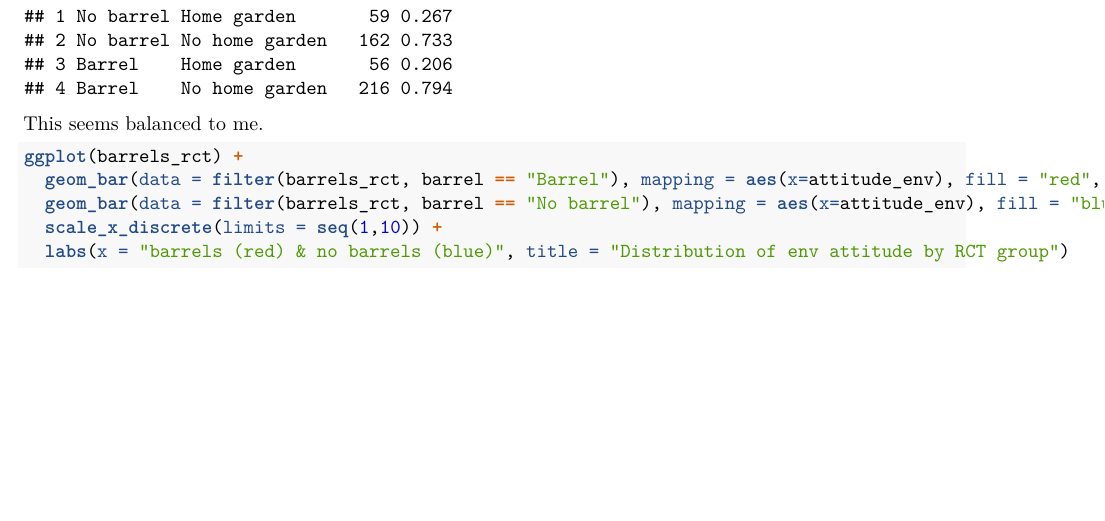
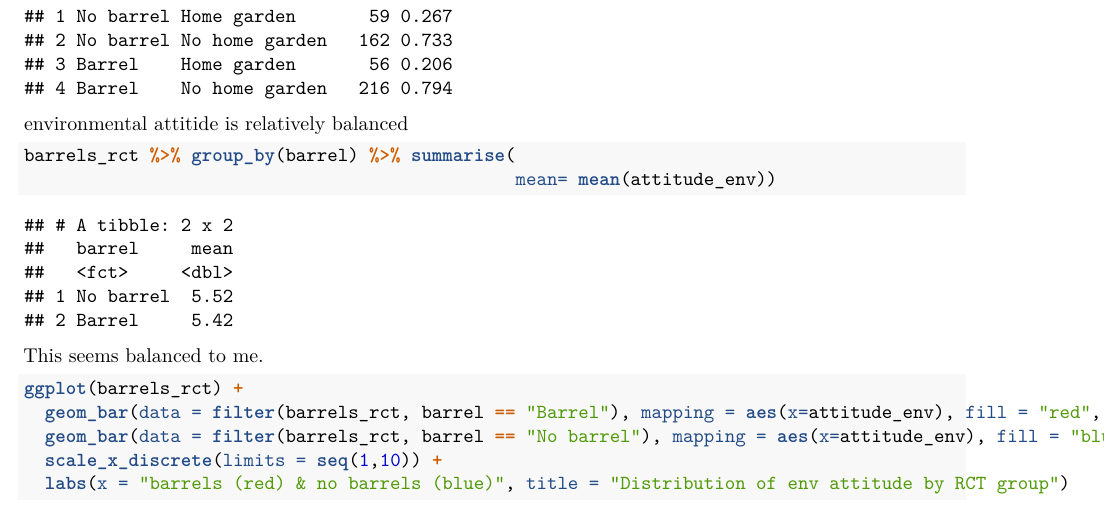
Before and after one commit to whgiles/program_evaluation, an R Markdown document (3_assignment.Rmd): part of page 4 of 7, cut so that both start at the same text, the shorter picture padded with empty space. Rendered offline with R 4.5, knitr and Pandoc, then LaTeX, with nearby package versions; some code elsewhere in the file could not run offline.

Commit message:
final assignment 3 commit

````diff
--- a/3_assignment.Rmd
+++ b/3_assignment.Rmd
@@ -94,3 +97,8 @@ barrels_rct %>% group_by(barrel,home_garden) %>% summarise(cnt = n()) %>% mutate
+environmental attitide is relatively balanced
+```{r}
+barrels_rct %>% group_by(barrel) %>% summarise(
+                                               mean= mean(attitude_env))
+
 ```
 
 This seems balanced to me.
````
Also changed, not shown: 3_assignment.Rmd (9 more changed lines), 1 other file.
